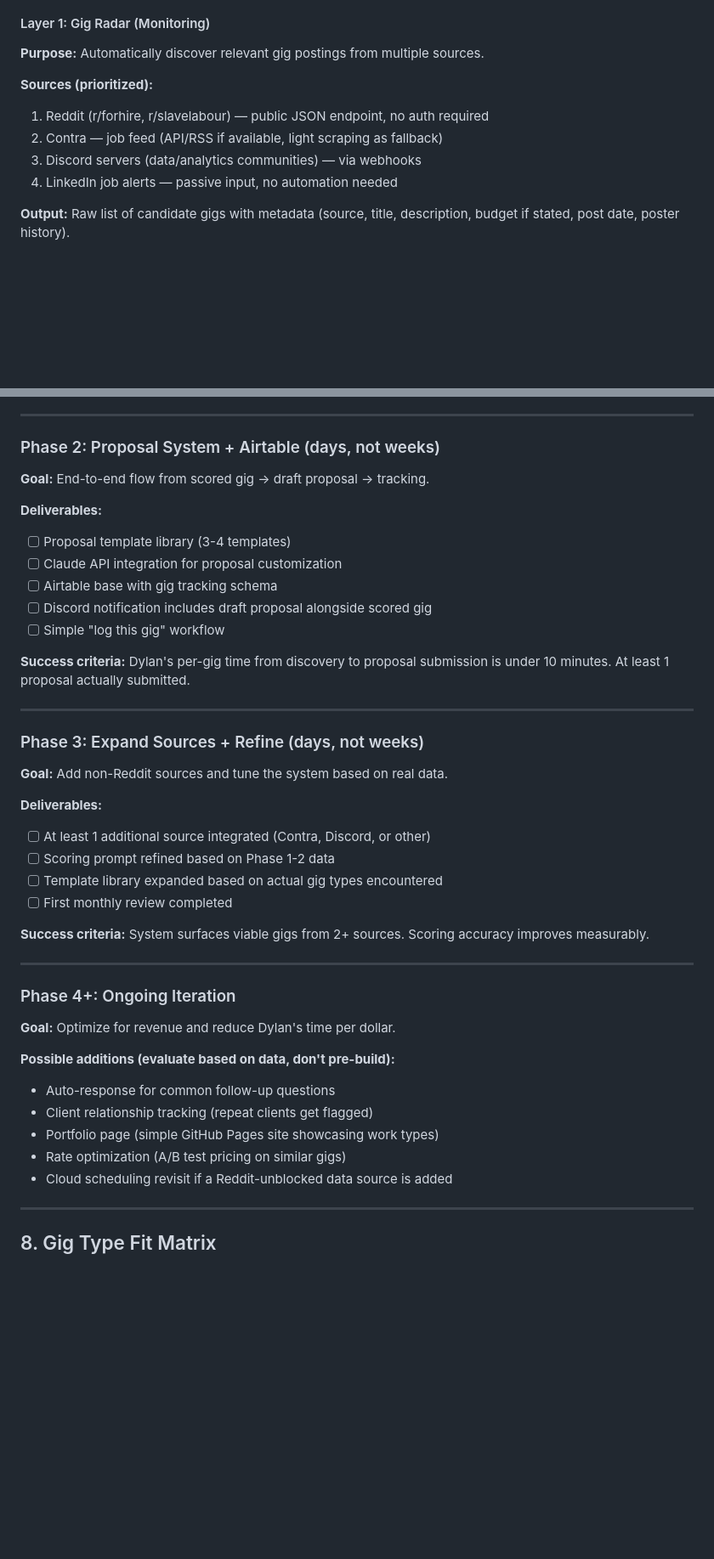
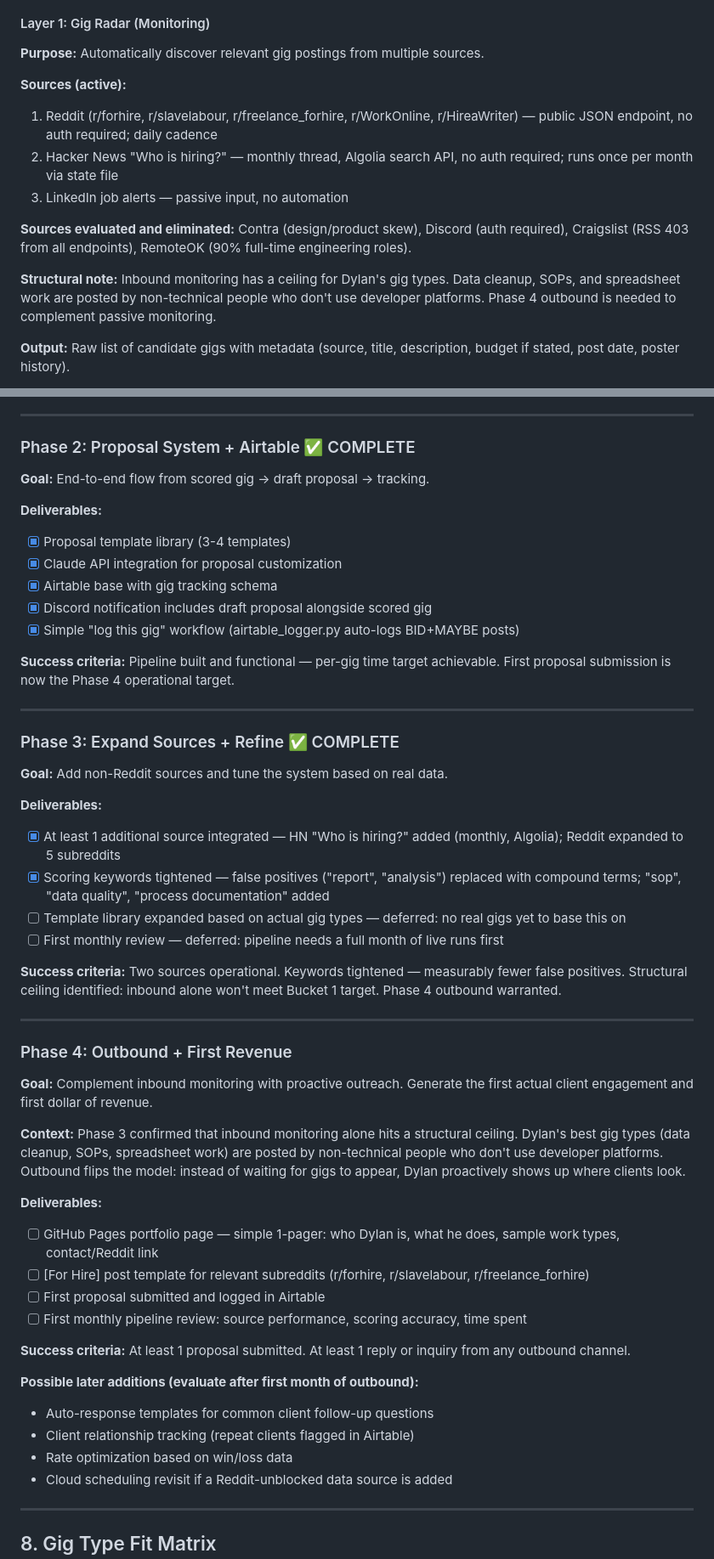
Before and after one commit to mcgrath-dylan/gigflow, a Markdown page: docs/PROJECT_NORTH_STAR.md, 2 parts joined by grey strips. Shown at 85% size. Rendered like a GitHub page; blank space fills up the shorter version.

Commit message:
Docs: refresh North Star to reflect Phases 1-3 complete, Phase 4 starting
- Status updated: Phases 1-3 complete, Phase 4 starting
- Layer 1 sources: remove Contra/Discord (not built), add HN, expand Reddit to 5 subs
- Add structural ceiling note: inbound alone won't meet Bucket 1 target
- Tech stack: add HN/Algolia row, update "not using" with Craigslist + RemoteOK
- Phase 2: mark complete, all deliverables checked
- Phase 3: mark complete, accurate checkbox state, success criteria honest note
- Phase 4: rewrite from wishlist to real phase with goal, context, deliverables
- Principle 5: note that it was invoked and acted on at end of Phase 3
- Open questions: resolve source evaluation question

Co-Authored-By: Claude Sonnet 4.6 <noreply@anthropic.com>

```diff
--- a/docs/PROJECT_NORTH_STAR.md
+++ b/docs/PROJECT_NORTH_STAR.md
@@ -89,11 +89,14 @@ This project exists within a broader personal strategy:
 #### Layer 1: Gig Radar (Monitoring)
 **Purpose:** Automatically discover relevant gig postings from multiple sources.
 
-**Sources (prioritized):**
-1. Reddit (r/forhire, r/slavelabour) — public JSON endpoint, no auth required
-2. Contra — job feed (API/RSS if available, light scraping as fallback)
-3. Discord servers (data/analytics communities) — via webhooks
-4. LinkedIn job alerts — passive input, no automation needed
+**Sources (active):**
+1. Reddit (r/forhire, r/slavelabour, r/freelance_forhire, r/WorkOnline, r/HireaWriter) — public JSON endpoint, no auth required; daily cadence
+2. Hacker News "Who is hiring?" — monthly thread, Algolia search API, no auth required; runs once per month via state file
+3. LinkedIn job alerts — passive input, no automation
+
+**Sources evaluated and eliminated:** Contra (design/product skew), Discord (auth required), Craigslist (RSS 403 from all endpoints), RemoteOK (90% full-time engineering roles).
+
+**Structural note:** Inbound monitoring has a ceiling for Dylan's gig types. Data cleanup, SOPs, and spreadsheet work are posted by non-technical people who don't use developer platforms. Phase 4 outbound is needed to complement passive monitoring.
 
 **Output:** Raw list of candidate gigs with metadata (source, title, description, budget if stated, post date, poster history).
 
@@ -279,44 +283,53 @@ Tied to phases, not calendar weeks. Dylan moves fast — don't artificially slow
 
 ---
 
-### Phase 2: Proposal System + Airtable (days, not weeks)
+### Phase 2: Proposal System + Airtable ✅ COMPLETE
 
 **Goal:** End-to-end flow from scored gig → draft proposal → tracking.
 
 **Deliverables:**
-- [ ] Proposal template library (3-4 templates)
-- [ ] Claude API integration for proposal customization
-- [ ] Airtable base with gig tracking schema
-- [ ] Discord notification includes draft proposal alongside scored gig
-- [ ] Simple "log this gig" workflow
+- [x] Proposal template library (3-4 templates)
+- [x] Claude API integration for proposal customization
+- [x] Airtable base with gig tracking schema
+- [x] Discord notification includes draft proposal alongside scored gig
+- [x] Simple "log this gig" workflow (airtable_logger.py auto-logs BID+MAYBE posts)
 
-**Success criteria:** Dylan's per-gig time from discovery to proposal submission is under 10 minutes. At least 1 proposal actually submitted.
+**Success criteria:** Pipeline built and functional — per-gig time target achievable. First proposal submission is now the Phase 4 operational target.
 
 ---
 
-### Phase 3: Expand Sources + Refine (days, not weeks)
+### Phase 3: Expand Sources + Refine ✅ COMPLETE
 
 **Goal:** Add non-Reddit sources and tune the system based on real data.
 
 **Deliverables:**
-- [ ] At least 1 additional source integrated (Contra, Discord, or other)
-- [ ] Scoring prompt refined based on Phase 1-2 data
-- [ ] Template library expanded based on actual gig types encountered
-- [ ] First monthly review completed
+- [x] At least 1 additional source integrated — HN "Who is hiring?" added (monthly, Algolia); Reddit expanded to 5 subreddits
+- [x] Scoring keywords tightened — false positives ("report", "analysis") replaced with compound terms; "sop", "data quality", "process documentation" added
+- [ ] Template library expanded based on actual gig types — deferred: no real gigs yet to base this on
+- [ ] First monthly review — deferred: pipeline needs a full month of live runs first
 
-**Success criteria:** System surfaces viable gigs from 2+ sources. Scoring accuracy improves measurably.
+**Success criteria:** Two sources operational. Keywords tightened — measurably fewer false positives. Structural ceiling identified: inbound alone won't meet Bucket 1 target. Phase 4 outbound warranted.
 
 ---
 
-### Phase 4+: Ongoing Iteration
+### Phase 4: Outbound + First Revenue
 
-**Goal:** Optimize for revenue and reduce Dylan's time per dollar.
+**Goal:** Complement inbound monitoring with proactive outreach. Generate the first actual client engagement and first dollar of revenue.
 
-**Possible additions (evaluate based on data, don't pre-build):**
-- Auto-response for common follow-up questions
-- Client relationship tracking (repeat clients get flagged)
-- Portfolio page (simple GitHub Pages site showcasing work types)
-- Rate optimization (A/B test pricing on similar gigs)
+**Context:** Phase 3 confirmed that inbound monitoring alone hits a structural ceiling. Dylan's best gig types (data cleanup, SOPs, spreadsheet work) are posted by non-technical people who don't use developer platforms. Outbound flips the model: instead of waiting for gigs to appear, Dylan proactively shows up where clients look.
+
+**Deliverables:**
+- [ ] GitHub Pages portfolio page — simple 1-pager: who Dylan is, what he does, sample work types, contact/Reddit link
+- [ ] [For Hire] post template for relevant subreddits (r/forhire, r/slavelabour, r/freelance_forhire)
+- [ ] First proposal submitted and logged in Airtable
+- [ ] First monthly pipeline review: source performance, scoring accuracy, time spent
+
+**Success criteria:** At least 1 proposal submitted. At least 1 reply or inquiry from any outbound channel.
+
+**Possible later additions (evaluate after first month of outbound):**
+- Auto-response templates for common client follow-up questions
+- Client relationship tracking (repeat clients flagged in Airtable)
+- Rate optimization based on win/loss data
 - Cloud scheduling revisit if a Reddit-unblocked data source is added
 
 ---
```
Also changed, not shown: other parts of docs/PROJECT_NORTH_STAR.md (+10 -8 lines).
